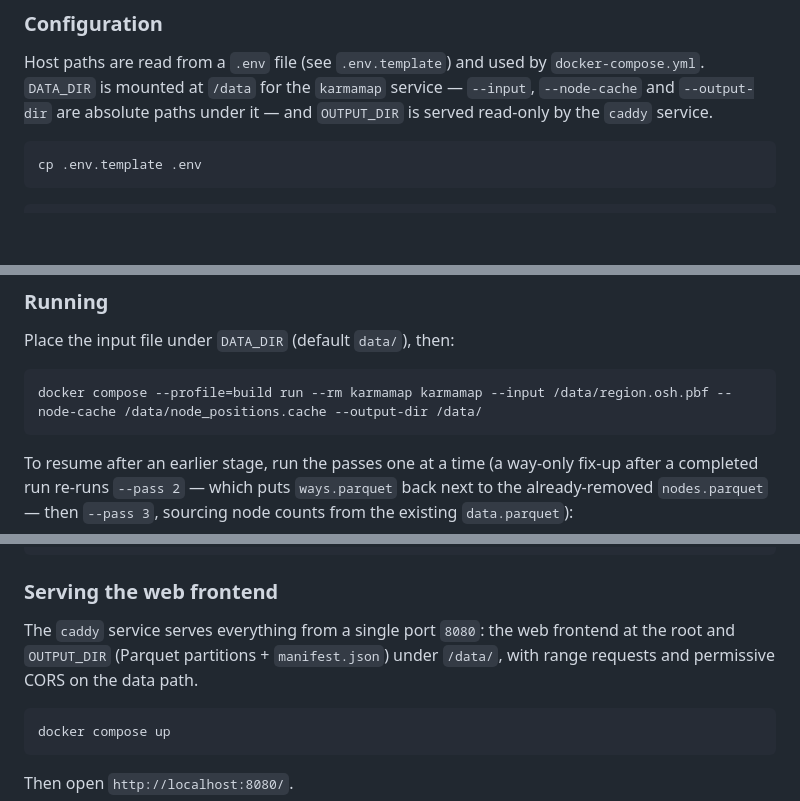
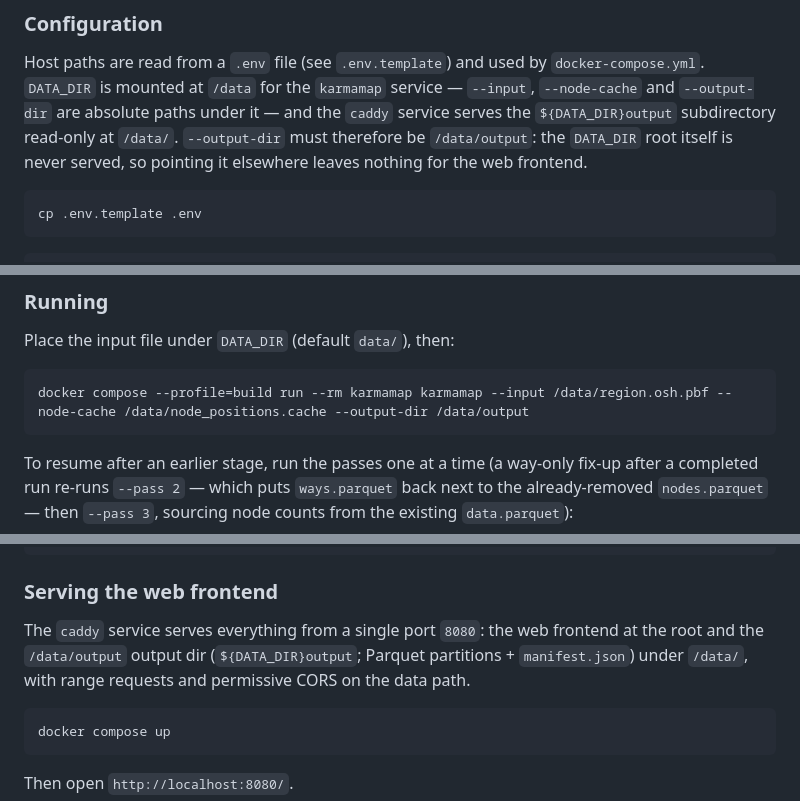
Before and after one commit to teritorio/KarmaMap, a Markdown page: README.md, 3 parts joined by grey strips. Drawn GitHub-style; blank space fills up the shorter version.

Commit message:
Fix output dir usage in README

````diff
--- a/README.md
+++ b/README.md
@@ -49,8 +49,10 @@ reputation scoring follows [Neis, Goetz & Zipf, *ISPRS Int. J. Geo-Inf.*
 Host paths are read from a `.env` file (see `.env.template`) and used by
 `docker-compose.yml`. `DATA_DIR` is mounted at `/data` for the
 `karmamap` service — `--input`, `--node-cache` and `--output-dir`
-are absolute paths under it — and `OUTPUT_DIR` is served read-only by the
-`caddy` service.
+are absolute paths under it — and the `caddy` service serves the
+`${DATA_DIR}output` subdirectory read-only at `/data/`. `--output-dir`
+must therefore be `/data/output`: the `DATA_DIR` root itself is never
+served, so pointing it elsewhere leaves nothing for the web frontend.
 
 ```bash
 cp .env.template .env
@@ -110,7 +112,7 @@ karmamap --input <planet.osh.pbf> --node-cache <file> --output-dir <dir> [core o
 Place the input file under `DATA_DIR` (default `data/`), then:
 
 ```bash
-docker compose --profile=build run --rm karmamap karmamap --input /data/region.osh.pbf --node-cache /data/node_positions.cache --output-dir /data/
+docker compose --profile=build run --rm karmamap karmamap --input /data/region.osh.pbf --node-cache /data/node_positions.cache --output-dir /data/output
 ```
 
 To resume after an earlier stage, run the passes one at a time (a way-only
@@ -129,8 +131,9 @@ docker compose --profile=build run --rm karmamap karmamap --input /data/region.o
 ### Serving the web frontend
 
 The `caddy` service serves everything from a single port `8080`: the web
-frontend at the root and `OUTPUT_DIR` (Parquet partitions + `manifest.json`)
-under `/data/`, with range requests and permissive CORS on the data path.
+frontend at the root and the `/data/output` output dir (`${DATA_DIR}output`;
+Parquet partitions + `manifest.json`) under `/data/`, with range requests
+and permissive CORS on the data path.
 
 ```bash
 docker compose up
````
